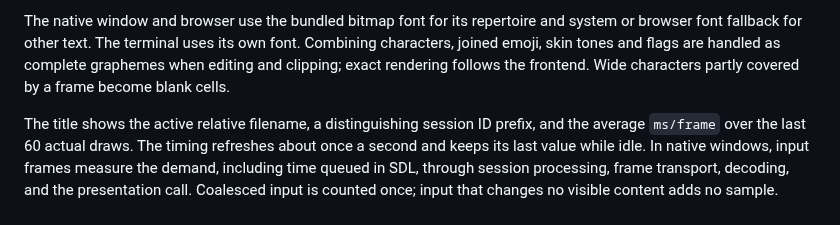
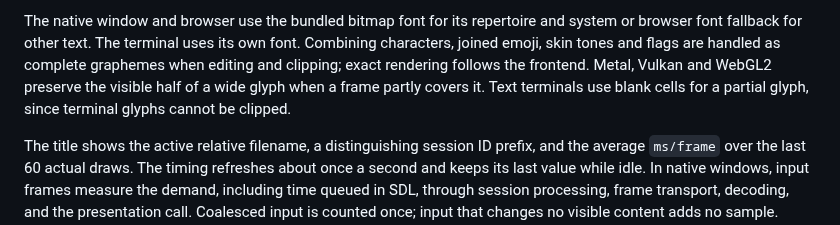
Before and after one commit to ekmett/hide, a Markdown page: docs/display.md, the part around the change. Drawn GitHub-style.

Commit message:
Document graphical partial glyphs and terminal fallback

```diff
--- a/docs/display.md
+++ b/docs/display.md
@@ -23,7 +23,7 @@ The native window and browser use the bundled bitmap font for its repertoire
 and system or browser font fallback for other text. The terminal uses its own
 font. Combining characters, joined emoji, skin tones and flags are handled as
 complete graphemes when editing and clipping; exact rendering follows the
-frontend. Wide characters partly covered by a frame become blank cells.
+frontend. Metal, Vulkan and WebGL2 preserve the visible half of a wide glyph when a frame partly covers it. Text terminals use blank cells for a partial glyph, since terminal glyphs cannot be clipped.
 
 The title shows the active relative filename, a distinguishing session ID prefix,
 and the average `ms/frame` over the last 60 actual draws. The timing refreshes
```
